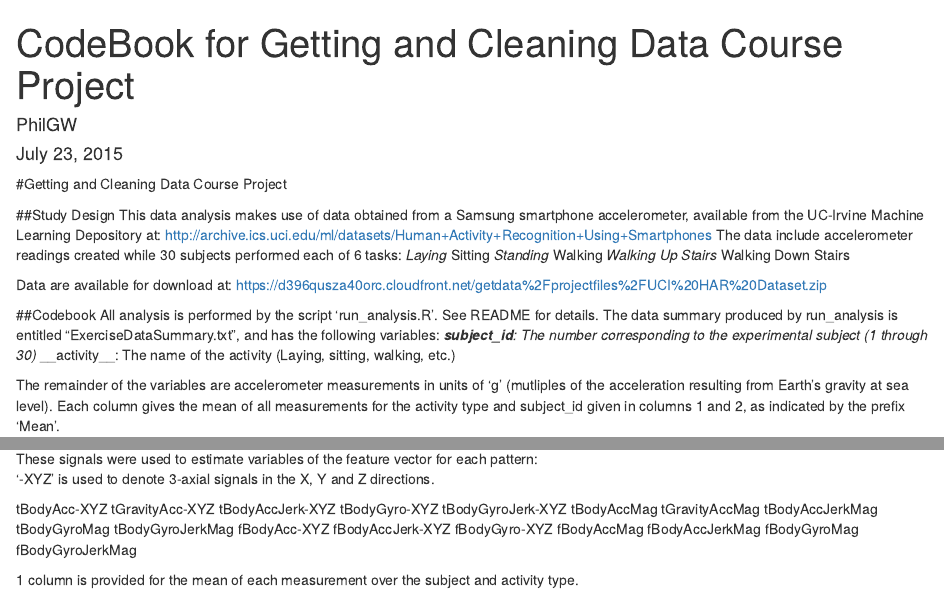
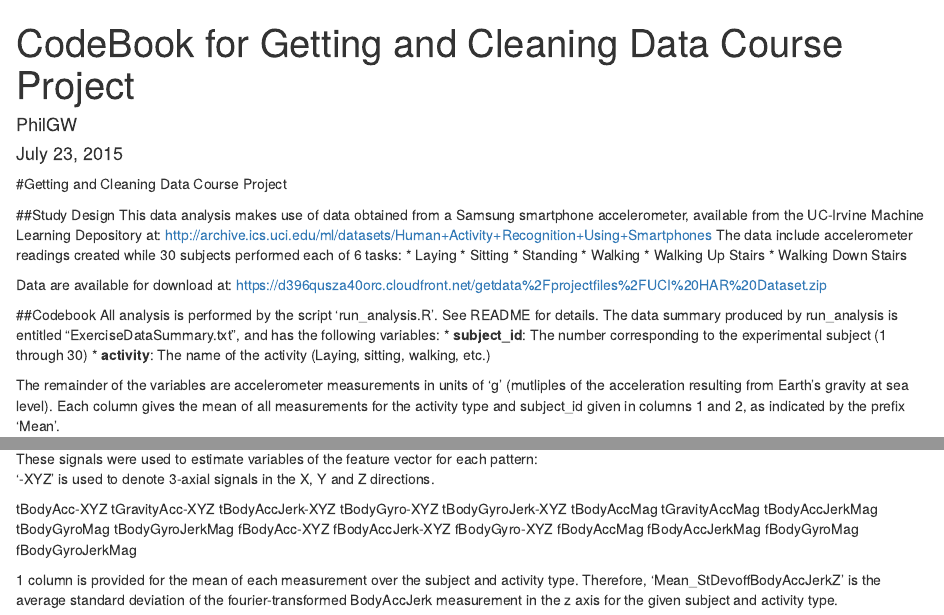
Before and after one commit to PhilGW/GACD_CourseProject, an R Markdown document (GACD_Codebook.Rmd): the page in a window 1100 px wide, from its top, and a second part further down, joined at a grey line. Rendered offline with R 4.5, knitr and Pandoc, with nearby package versions.

Commit message:
Readme Updates 4

```diff
--- a/GACD_Codebook.Rmd
+++ b/GACD_Codebook.Rmd
@@ -61,4 +61,4 @@ fBodyAccJerkMag
 fBodyGyroMag
 fBodyGyroJerkMag
 
-1 column is provided for the mean of each measurement over the subject and activity type.
+1 column is provided for the mean of each measurement over the subject and activity type.  Therefore, 'Mean_StDevoffBodyAccJerkZ' is the average standard deviation of the fourier-transformed BodyAccJerk measurement in the z axis for the given subject and activity type.
```
Also changed, not shown: GACD_Codebook.Rmd (16 more changed lines).
